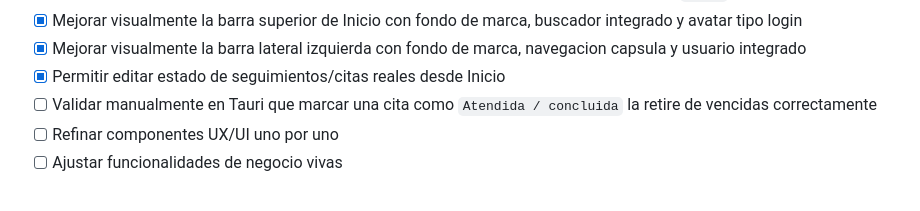
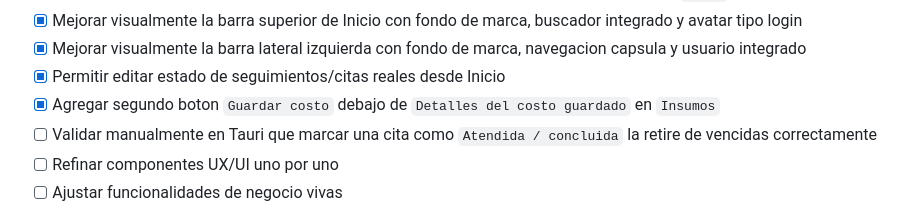
Before and after one commit to willingtonrizzo/Ficha_DentCool, a Markdown page: CHECKLIST-FICHA-DENTCOOL.md, the part around the change. Drawn GitHub-style.

```diff
--- a/CHECKLIST-FICHA-DENTCOOL.md
+++ b/CHECKLIST-FICHA-DENTCOOL.md
@@ -200,6 +200,7 @@
 - [x] Mejorar visualmente la barra superior de Inicio con fondo de marca, buscador integrado y avatar tipo login
 - [x] Mejorar visualmente la barra lateral izquierda con fondo de marca, navegacion capsula y usuario integrado
 - [x] Permitir editar estado de seguimientos/citas reales desde Inicio
+- [x] Agregar segundo boton `Guardar costo` debajo de `Detalles del costo guardado` en `Insumos`
 - [ ] Validar manualmente en Tauri que marcar una cita como `Atendida / concluida` la retire de vencidas correctamente
 - [ ] Refinar componentes UX/UI uno por uno
 - [ ] Ajustar funcionalidades de negocio vivas
```
Also changed, not shown: CONTEXTO-ACTIVO-FICHA-DENTCOOL.md (+3 -0 lines), PROGRESO-FICHA-DENTCOOL.md (+8 -0 lines).
